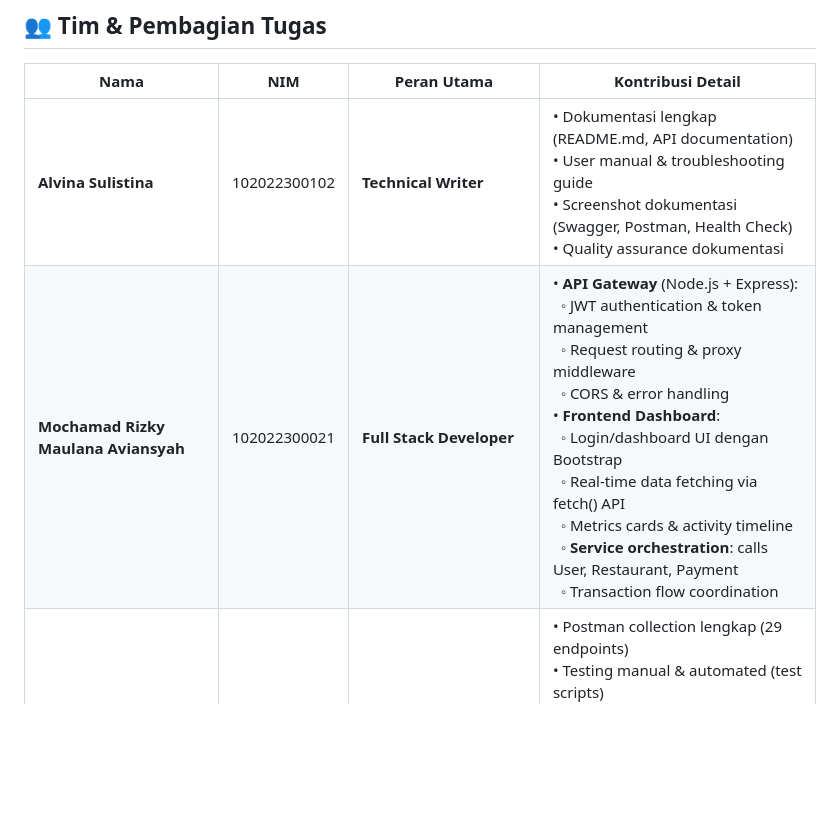
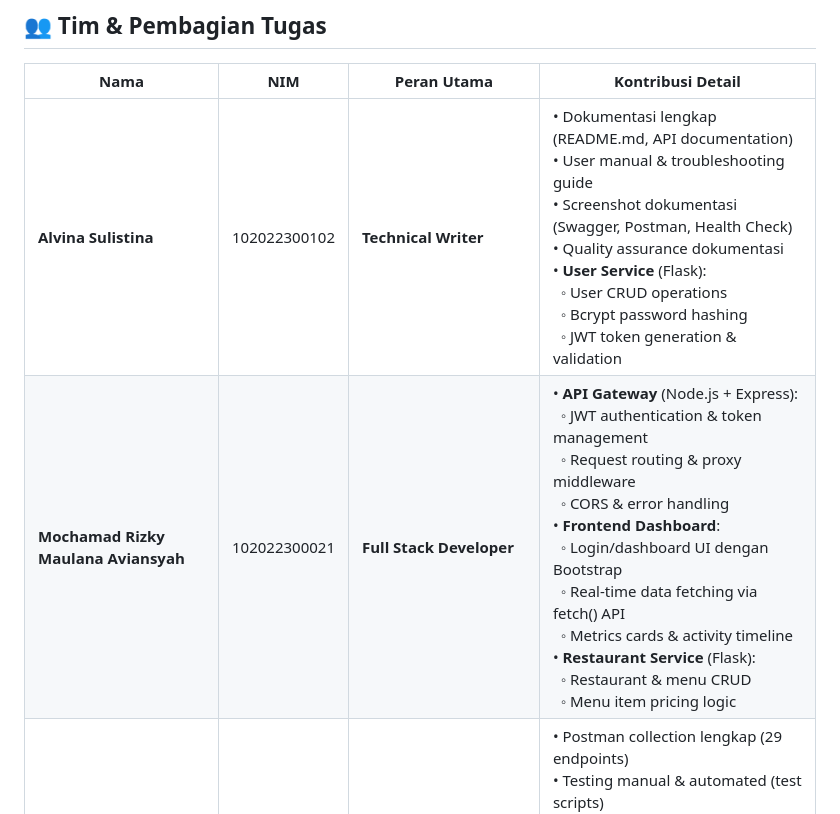
Before and after one commit to rizkymavnsyh/TUGAS-UTS-IAE, a Markdown page: README.md, the part around the change. GitHub-like rendering; blank space fills up the shorter version.

```diff
--- a/README.md
+++ b/README.md
@@ -254,8 +254,8 @@ Sama seperti Order Service, sesuaikan:
 
 | Nama | NIM | Peran Utama | Kontribusi Detail |
 |------|-----|-------------|-------------------|
-| **Alvina Sulistina** | 102022300102 | **Technical Writer** | • Dokumentasi lengkap (README.md, API documentation)<br>• User manual & troubleshooting guide<br>• Screenshot dokumentasi (Swagger, Postman, Health Check)<br>• Quality assurance dokumentasi |
-| **Mochamad Rizky Maulana Aviansyah** | 102022300021 | **Full Stack Developer** | • **API Gateway** (Node.js + Express):<br>&nbsp;&nbsp;◦ JWT authentication & token management<br>&nbsp;&nbsp;◦ Request routing & proxy middleware<br>&nbsp;&nbsp;◦ CORS & error handling<br>• **Frontend Dashboard**:<br>&nbsp;&nbsp;◦ Login/dashboard UI dengan Bootstrap<br>&nbsp;&nbsp;◦ Real-time data fetching via fetch() API<br>&nbsp;&nbsp;◦ Metrics cards & activity timeline<br>&nbsp;&nbsp;◦ **Service orchestration**: calls User, Restaurant, Payment<br>&nbsp;&nbsp;◦ Transaction flow coordination|
+| **Alvina Sulistina** | 102022300102 | **Technical Writer** | • Dokumentasi lengkap (README.md, API documentation)<br>• User manual & troubleshooting guide<br>• Screenshot dokumentasi (Swagger, Postman, Health Check)<br>• Quality assurance dokumentasi<br>• **User Service** (Flask):<br>&nbsp;&nbsp;◦ User CRUD operations<br>&nbsp;&nbsp;◦ Bcrypt password hashing<br>&nbsp;&nbsp;◦ JWT token generation & validation|
+| **Mochamad Rizky Maulana Aviansyah** | 102022300021 | **Full Stack Developer** | • **API Gateway** (Node.js + Express):<br>&nbsp;&nbsp;◦ JWT authentication & token management<br>&nbsp;&nbsp;◦ Request routing & proxy middleware<br>&nbsp;&nbsp;◦ CORS & error handling<br>• **Frontend Dashboard**:<br>&nbsp;&nbsp;◦ Login/dashboard UI dengan Bootstrap<br>&nbsp;&nbsp;◦ Real-time data fetching via fetch() API<br>&nbsp;&nbsp;◦ Metrics cards & activity timeline<br>• **Restaurant Service** (Flask):<br>&nbsp;&nbsp;◦ Restaurant & menu CRUD<br>&nbsp;&nbsp;◦ Menu item pricing logic|
 | **Bimo Alfarizy Lukman** | 102022330069 | **Documentation & QA Engineer** | • Postman collection lengkap (29 endpoints)<br>• Testing manual & automated (test scripts)<br>• Screenshot dokumentasi:<br>&nbsp;&nbsp;◦ Swagger UI (4 services)<br>&nbsp;&nbsp;◦ Postman requests & responses<br>&nbsp;&nbsp;◦ Health check endpoints<br>• Bug reporting & regression testing<br>• **Payment Service** (Flask):<br>&nbsp;&nbsp;◦ Payment transaction processing<br>&nbsp;&nbsp;◦ Balance validation & ledger<br>• Database schema design (MySQL)<br>• Inter-service communication architecture|
 | **Revaldo A. Nainggolan** | 102022330325 | **Backend Architect** |• Docker containerization setup<br>• Docker Compose orchestration<br>• MySQL database initialization (init-db.sql)<br>• Health check endpoints<br>• Service monitoring & logging<br>• **Order Service** (Flask):<br>&nbsp;&nbsp;◦ Order creation & status management |
 | **[Tim Bersama]** | - | **DevOps & Infrastructure** | • Docker containerization setup<br>• Docker Compose orchestration<br>• MySQL database initialization (init-db.sql)<br>• Health check endpoints<br>• Service monitoring & logging<br>• Integration testing & deployment |
```
